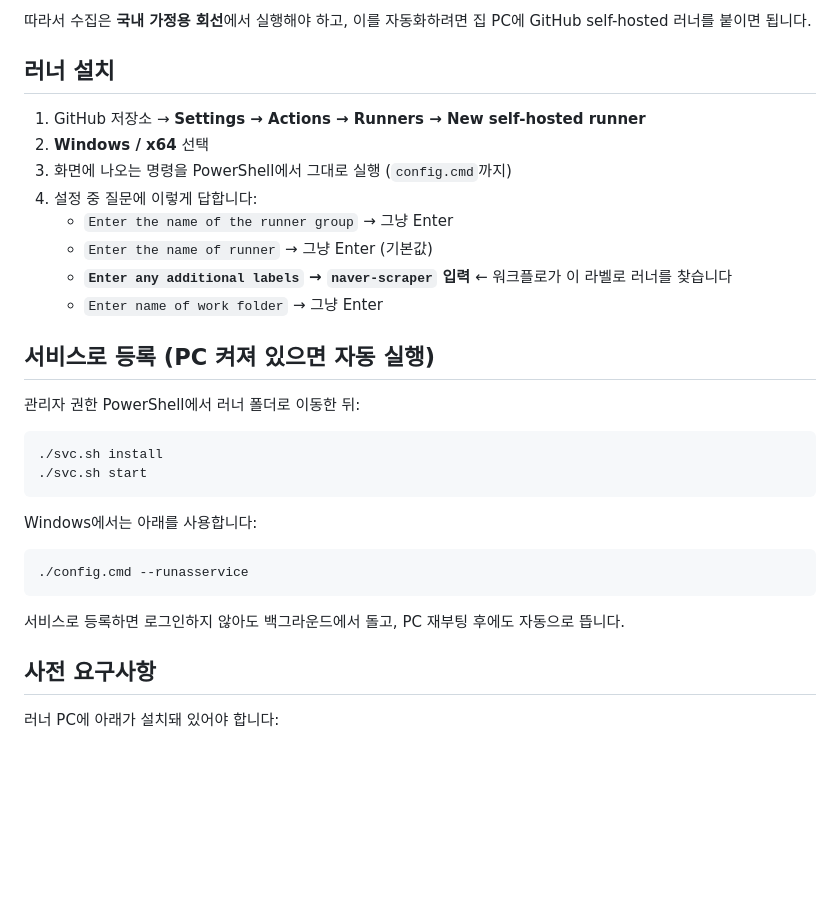
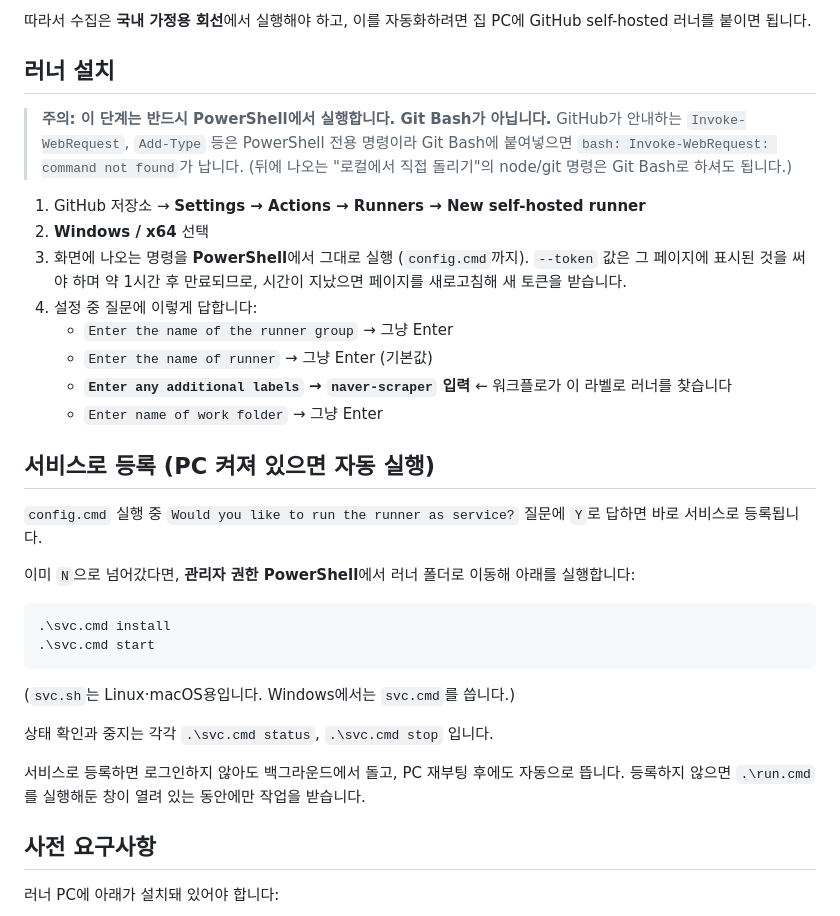
Before and after one commit to jongyouna/buja-map, a Markdown page: docs/naver-land-runner.md, the part around the change. Rendered like a GitHub page; blank space fills up the shorter version.

Commit message:
러너 문서 보완: PowerShell/Git Bash 구분 및 Windows 서비스 등록 명령 수정
- 러너 설치 단계가 PowerShell 전용임을 명시. Git Bash에 붙여넣으면
  Invoke-WebRequest가 command not found로 실패한다는 점을 함께 적음.
- 등록 토큰이 약 1시간 후 만료된다는 안내 추가.
- 서비스 등록 명령을 svc.sh(리눅스·macOS용)에서 Windows용 svc.cmd로 수정하고,
  config.cmd 실행 중 서비스 등록 여부를 묻는 단계도 안내.

````diff
--- a/docs/naver-land-runner.md
+++ b/docs/naver-land-runner.md
@@ -18,9 +18,16 @@ Playwright로 진짜 브라우저를 띄워도 막힙니다. **봇 탐지가 아
 
 ## 러너 설치
 
+> **주의: 이 단계는 반드시 PowerShell에서 실행합니다. Git Bash가 아닙니다.**
+> GitHub가 안내하는 `Invoke-WebRequest`, `Add-Type` 등은 PowerShell 전용 명령이라
+> Git Bash에 붙여넣으면 `bash: Invoke-WebRequest: command not found`가 납니다.
+> (뒤에 나오는 "로컬에서 직접 돌리기"의 node/git 명령은 Git Bash로 하셔도 됩니다.)
+
 1. GitHub 저장소 → **Settings → Actions → Runners → New self-hosted runner**
 2. **Windows / x64** 선택
-3. 화면에 나오는 명령을 PowerShell에서 그대로 실행 (`config.cmd`까지)
+3. 화면에 나오는 명령을 **PowerShell**에서 그대로 실행 (`config.cmd`까지).
+   `--token` 값은 그 페이지에 표시된 것을 써야 하며 약 1시간 후 만료되므로,
+   시간이 지났으면 페이지를 새로고침해 새 토큰을 받습니다.
 4. 설정 중 질문에 이렇게 답합니다:
    - `Enter the name of the runner group` → 그냥 Enter
    - `Enter the name of runner` → 그냥 Enter (기본값)
@@ -29,20 +36,20 @@ Playwright로 진짜 브라우저를 띄워도 막힙니다. **봇 탐지가 아
 
 ## 서비스로 등록 (PC 켜져 있으면 자동 실행)
 
-관리자 권한 PowerShell에서 러너 폴더로 이동한 뒤:
+`config.cmd` 실행 중 `Would you like to run the runner as service?` 질문에 `Y`로 답하면 바로 서비스로 등록됩니다.
+
+이미 `N`으로 넘어갔다면, **관리자 권한 PowerShell**에서 러너 폴더로 이동해 아래를 실행합니다:
 
 ```powershell
-./svc.sh install
-./svc.sh start
+.\svc.cmd install
+.\svc.cmd start
 ```
 
-Windows에서는 아래를 사용합니다:
+(`svc.sh`는 Linux·macOS용입니다. Windows에서는 `svc.cmd`를 씁니다.)
 
-```powershell
-./config.cmd --runasservice
-```
+상태 확인과 중지는 각각 `.\svc.cmd status`, `.\svc.cmd stop` 입니다.
 
-서비스로 등록하면 로그인하지 않아도 백그라운드에서 돌고, PC 재부팅 후에도 자동으로 뜹니다.
+서비스로 등록하면 로그인하지 않아도 백그라운드에서 돌고, PC 재부팅 후에도 자동으로 뜹니다. 등록하지 않으면 `.\run.cmd`를 실행해둔 창이 열려 있는 동안에만 작업을 받습니다.
 
 ## 사전 요구사항
 
````
